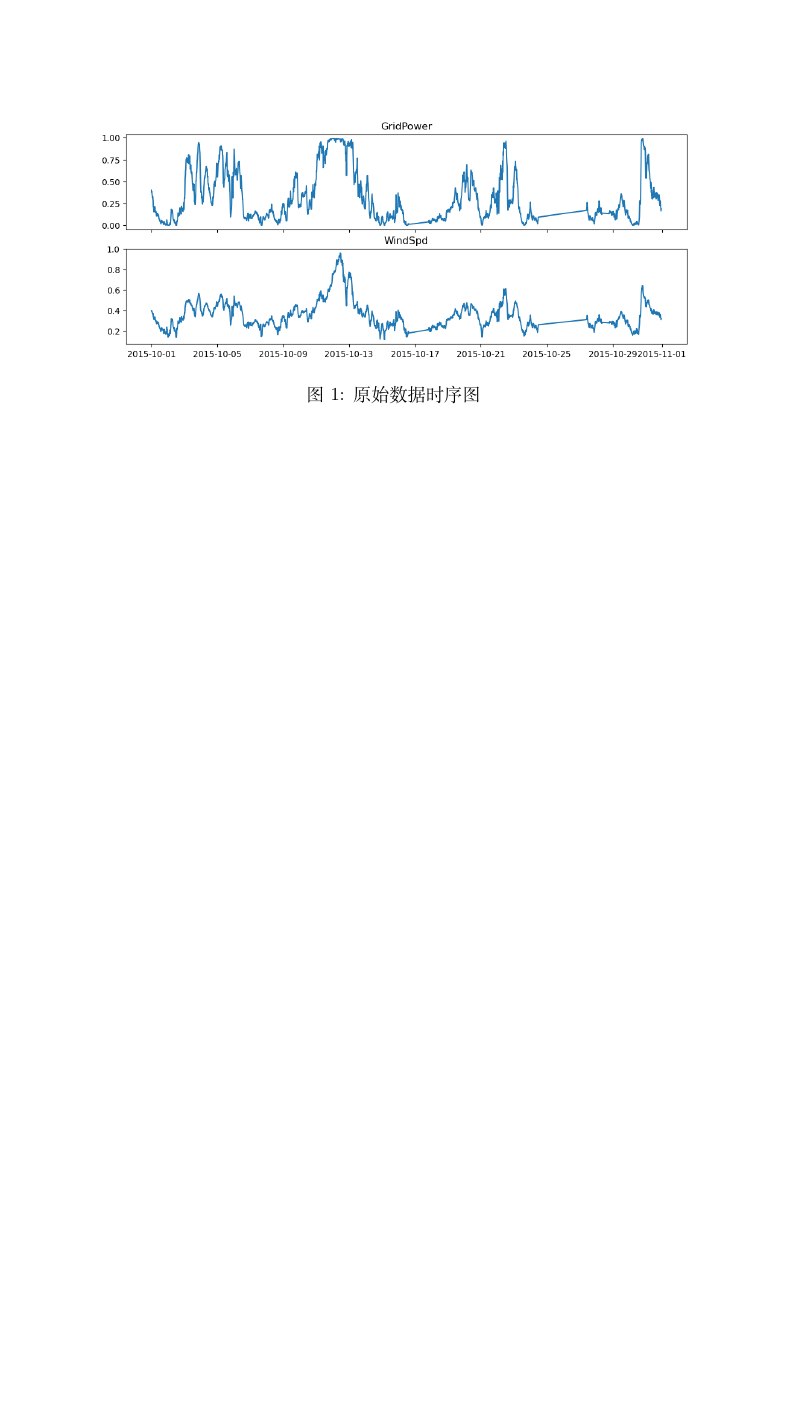
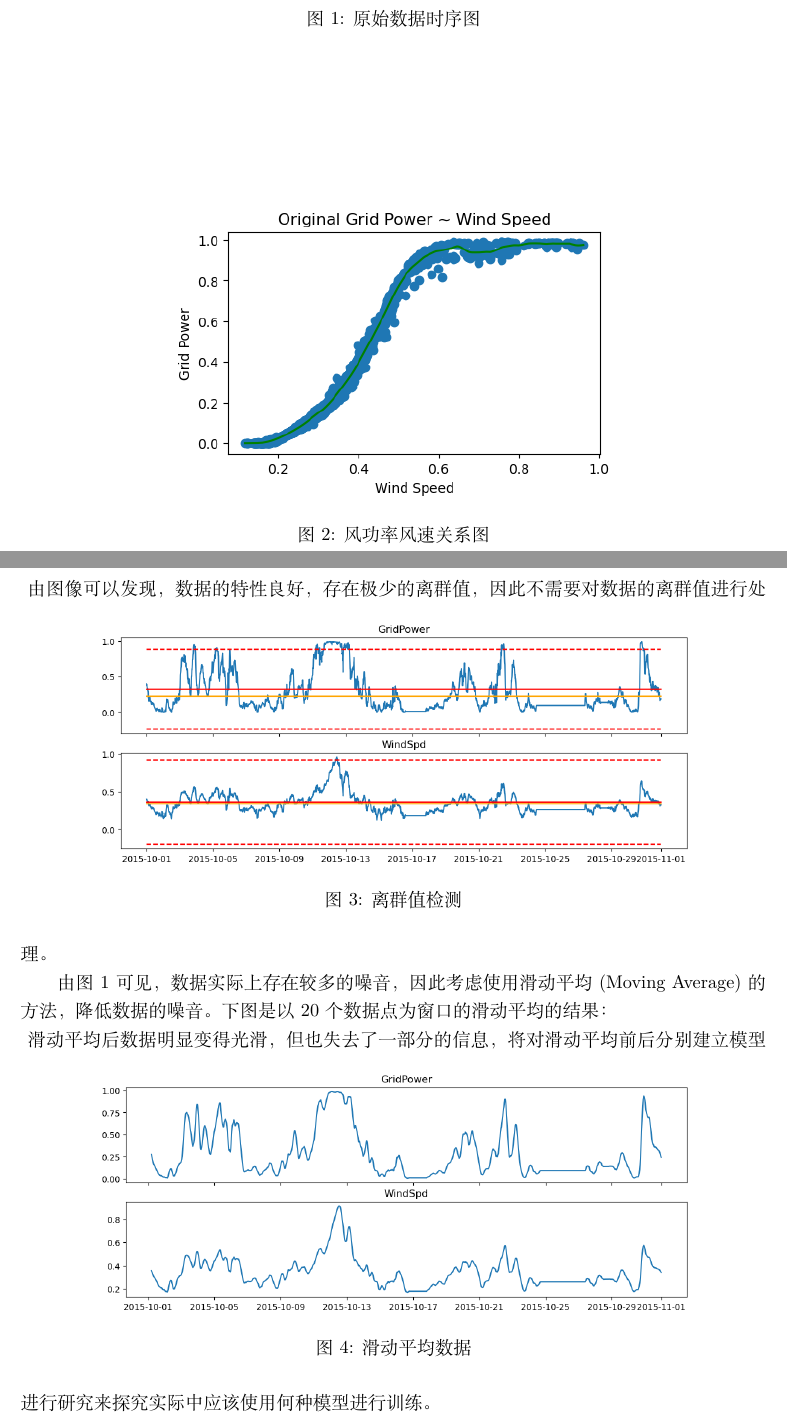
Before and after one commit to Toby-X/BDAI, a LaTeX document (Project/tex/project.tex): part of page 2 of 2 before the commit and two parts of pages 2 and 3 of 3 after it, the two joined at a grey line, cut so that both start at the same text, the shorter picture padded with empty space. Compiled offline with XeLaTeX.

Commit message:
tune hyper-parameters and continue writing papers

```diff
--- a/Project/tex/project.tex
+++ b/Project/tex/project.tex
@@ -37,0 +41,3 @@
+    \centering
+    \includegraphics[width = 0.6\textwidth]{photos/scatter_fitted.png}
+    \caption{风功率风速关系图}
@@ -38 +49,14 @@
+    \centering
+    \includegraphics[width=0.80\textwidth]{photos/outliers.png}
+    \caption{离群值检测}
+\end{figure}
+由图像可以发现，数据的特性良好，存在极少的离群值，因此不需要对数据的离群值进行处理。\\
+\indent 由图1可见，数据实际上存在较多的噪音，因此考虑使用滑动平均(Moving Average)的方法，降低数据的噪音。下图是以20个数据点为窗口的滑动平均的结果：\\
+\begin{figure}[htbp]
+    \centering
+    \includegraphics[width = 0.8\textwidth]{photos/ma_time_series.png}
+    \caption{滑动平均数据}
+\end{figure}
+滑动平均后数据明显变得光滑，但也失去了一部分的信息，将对滑动平均前后分别建立模型进行研究来探究实际中应该使用何种模型进行
+训练。\\
 \end{document}
```
Also changed, not shown: Project/tex/project.tex (10 more changed lines), 1 other file.
